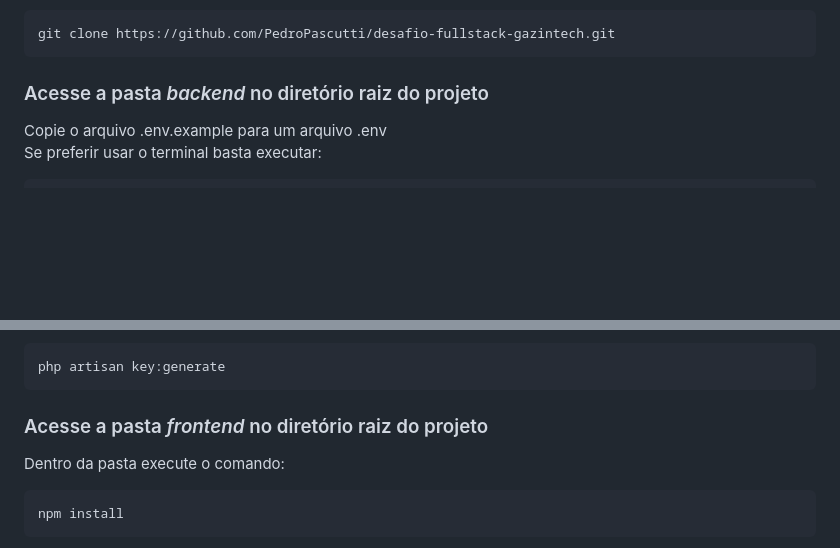
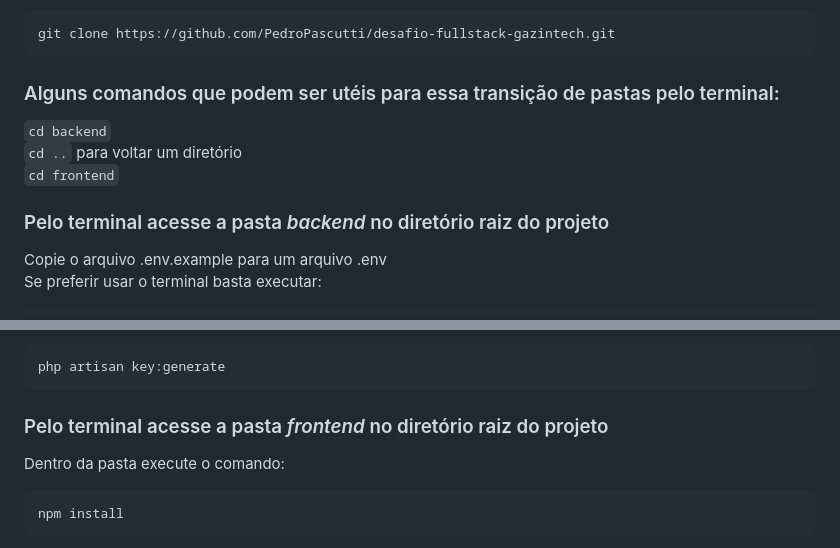
Before and after one commit to pedropascutti/desafio-fullstack-gazintech, a Markdown page: README.md, 2 parts joined by grey strips. Rendered like a GitHub page; blank space fills up the shorter version.

````diff
--- a/README.md
+++ b/README.md
@@ -45,8 +45,12 @@ git clone git@github.com:PedroPascutti/desafio-fullstack-gazintech.git
 ```bash
 git clone https://github.com/PedroPascutti/desafio-fullstack-gazintech.git
 ```
-### Acesse a pasta _backend_ no diretório raiz do projeto
+### Alguns comandos que podem ser utéis para essa transição de pastas pelo terminal:
+`cd backend` <br />
+`cd ..` para voltar um diretório <br />
+`cd frontend` <br />
 
+### Pelo terminal acesse a pasta _backend_ no diretório raiz do projeto
 Copie o arquivo .env.example para um arquivo .env
 <br />
 Se preferir usar o terminal basta executar:
@@ -62,7 +66,7 @@ composer install
 php artisan key:generate
 ```
 
-### Acesse a pasta _frontend_ no diretório raiz do projeto
+### Pelo terminal acesse a pasta _frontend_ no diretório raiz do projeto
 Dentro da pasta execute o comando:
 ```bash
 npm install
````
